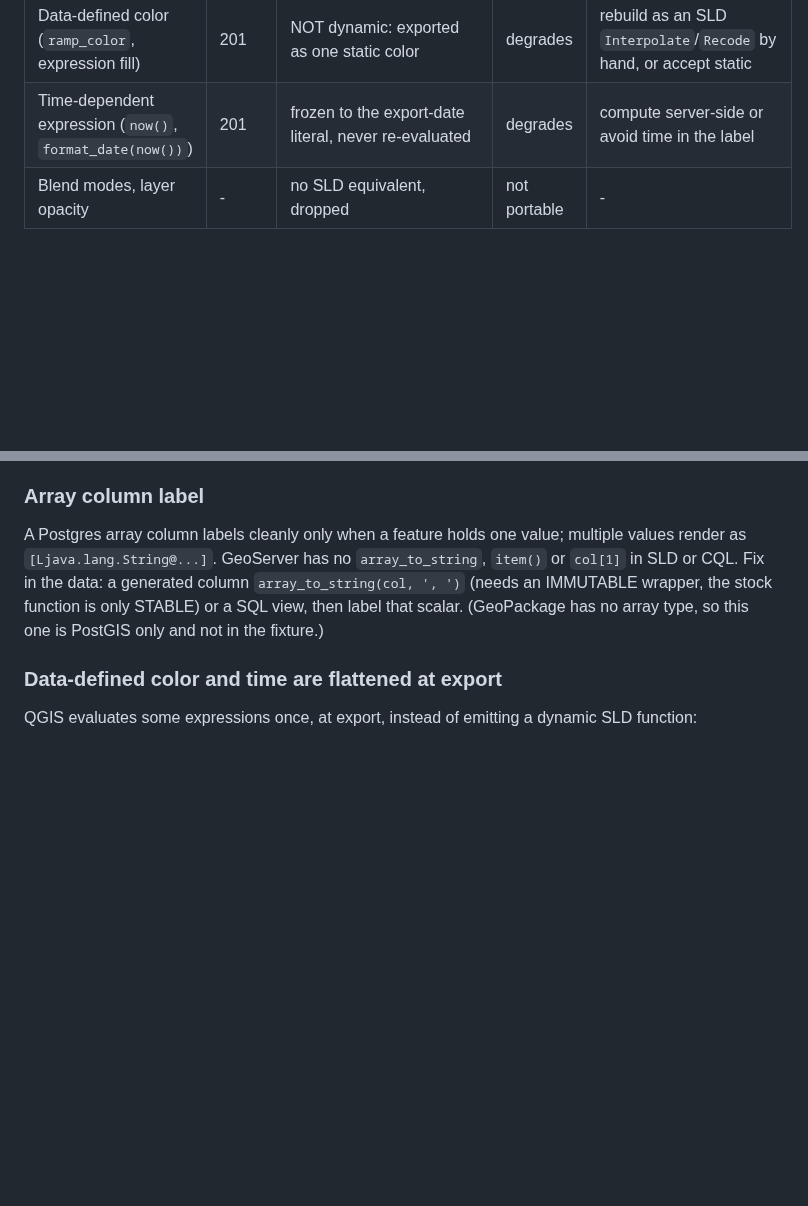
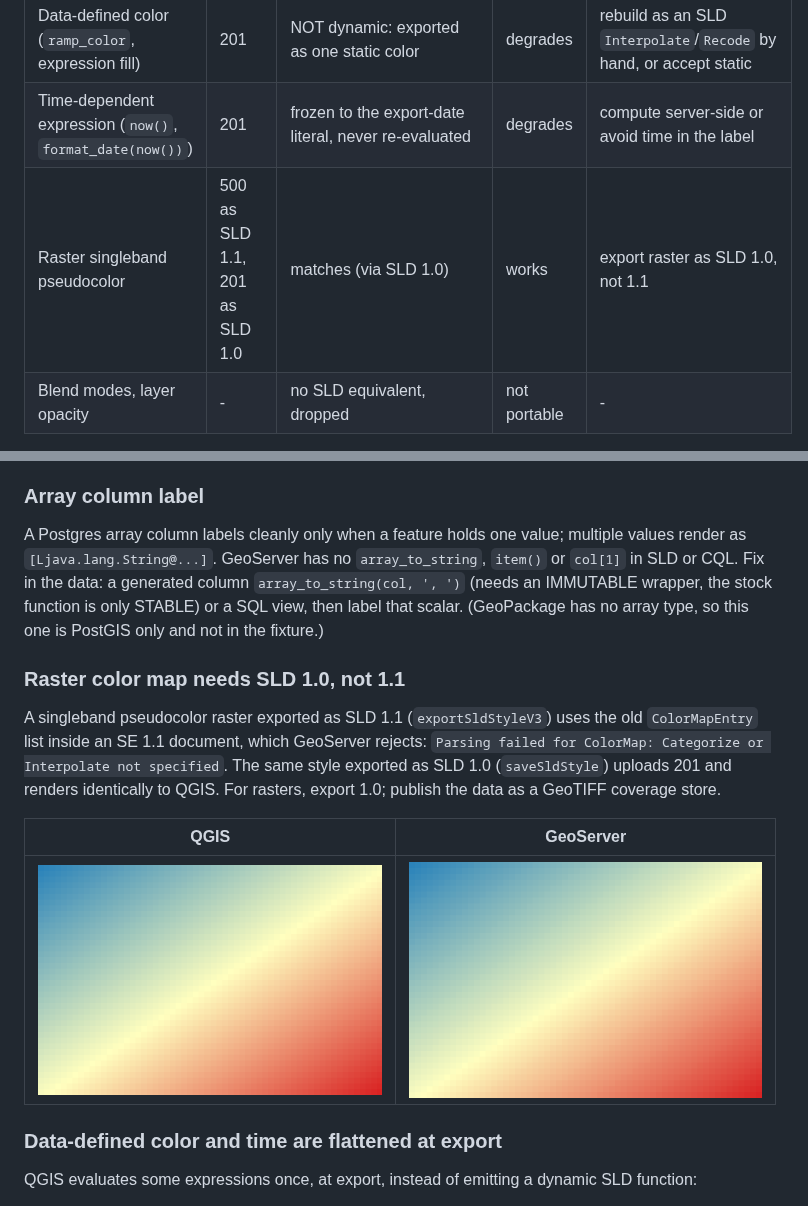
Before and after one commit to camptocamp/mcp-geoserver, a Markdown page: docs/qgis-vs-geoserver-styling.md, 2 parts joined by grey strips. Rendered like a GitHub page; pictures changed too: docs/img/gs_ras.png (added), docs/img/qgis_ras.png (added); blank space fills up the shorter version.

Commit message:
docs: raster singleband pseudocolor case (export SLD 1.0, not 1.1)

```diff
--- a/docs/qgis-vs-geoserver-styling.md
+++ b/docs/qgis-vs-geoserver-styling.md
@@ -28,6 +28,7 @@ The symbology path mostly holds; the breakage is in labels, expressions, data-de
 | Curved label along a line | 201 | follows the line; GeoServer centers it on the line, QGIS offsets above | works | - |
 | Data-defined color (`ramp_color`, expression fill) | 201 | NOT dynamic: exported as one static color | degrades | rebuild as an SLD `Interpolate`/`Recode` by hand, or accept static |
 | Time-dependent expression (`now()`, `format_date(now())`) | 201 | frozen to the export-date literal, never re-evaluated | degrades | compute server-side or avoid time in the label |
+| Raster singleband pseudocolor | 500 as SLD 1.1, 201 as SLD 1.0 | matches (via SLD 1.0) | works | export raster as SLD 1.0, not 1.1 |
 | Blend modes, layer opacity | - | no SLD equivalent, dropped | not portable | - |
 
 Four of these only show up when you render, never when you parse: data-defined size, data-defined color, a time-dependent expression, and the font marker all upload as 201 and then render wrong, frozen, or failing. Parse-only validation (an upload 201) is not enough; render and compare.
@@ -88,6 +89,14 @@ Safe 1:1 renames the script applies: `upper`, `lower`, `trim`, `length`, `concat
 
 A Postgres array column labels cleanly only when a feature holds one value; multiple values render as `[Ljava.lang.String@...]`. GeoServer has no `array_to_string`, `item()` or `col[1]` in SLD or CQL. Fix in the data: a generated column `array_to_string(col, ', ')` (needs an IMMUTABLE wrapper, the stock function is only STABLE) or a SQL view, then label that scalar. (GeoPackage has no array type, so this one is PostGIS only and not in the fixture.)
 
+### Raster color map needs SLD 1.0, not 1.1
+
+A singleband pseudocolor raster exported as SLD 1.1 (`exportSldStyleV3`) uses the old `ColorMapEntry` list inside an SE 1.1 document, which GeoServer rejects: `Parsing failed for ColorMap: Categorize or Interpolate not specified`. The same style exported as SLD 1.0 (`saveSldStyle`) uploads 201 and renders identically to QGIS. For rasters, export 1.0; publish the data as a GeoTIFF coverage store.
+
+| QGIS | GeoServer |
+| --- | --- |
+| ![raster in QGIS](img/qgis_ras.png) | ![raster in GeoServer](img/gs_ras.png) |
+
 ### Data-defined color and time are flattened at export
 
 QGIS evaluates some expressions once, at export, instead of emitting a dynamic SLD function:
```
